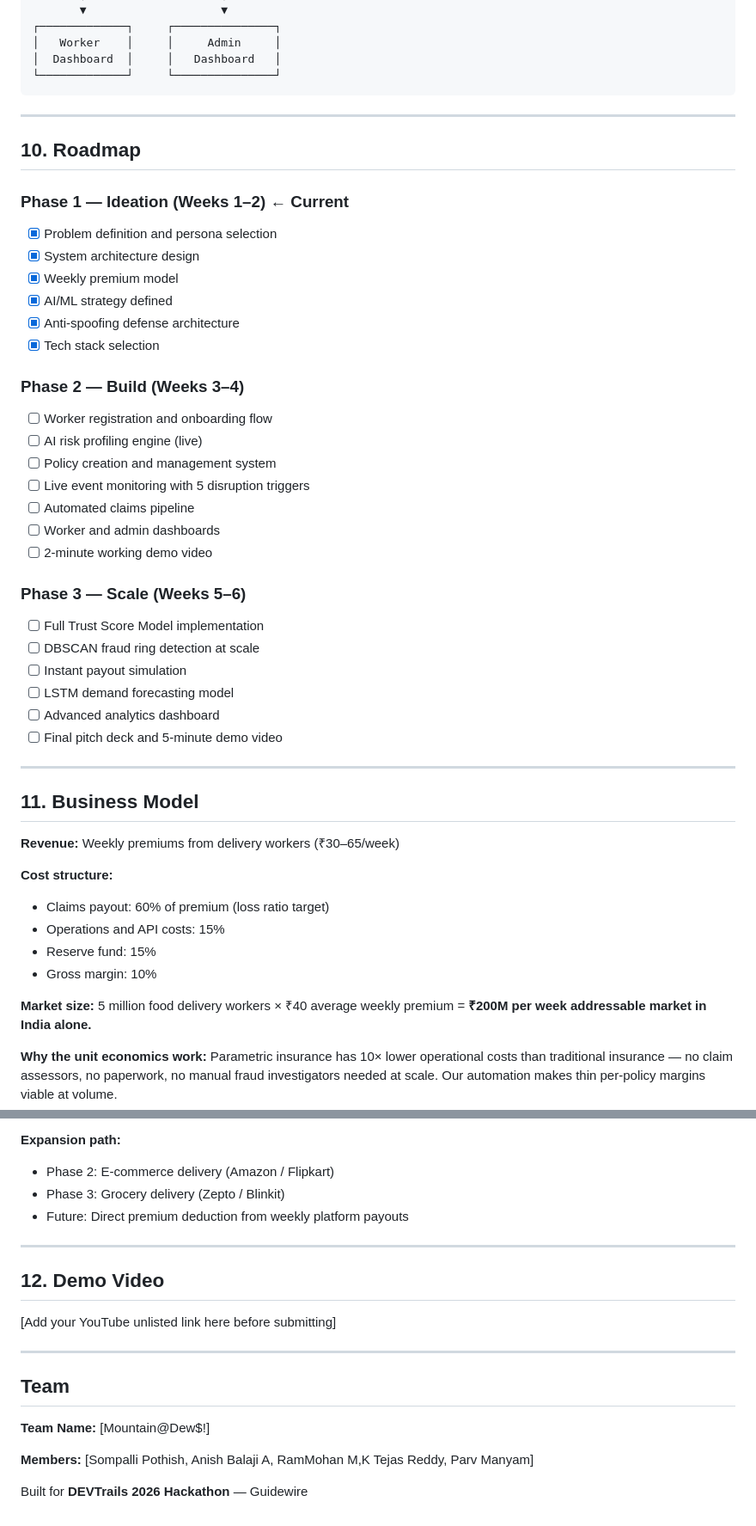
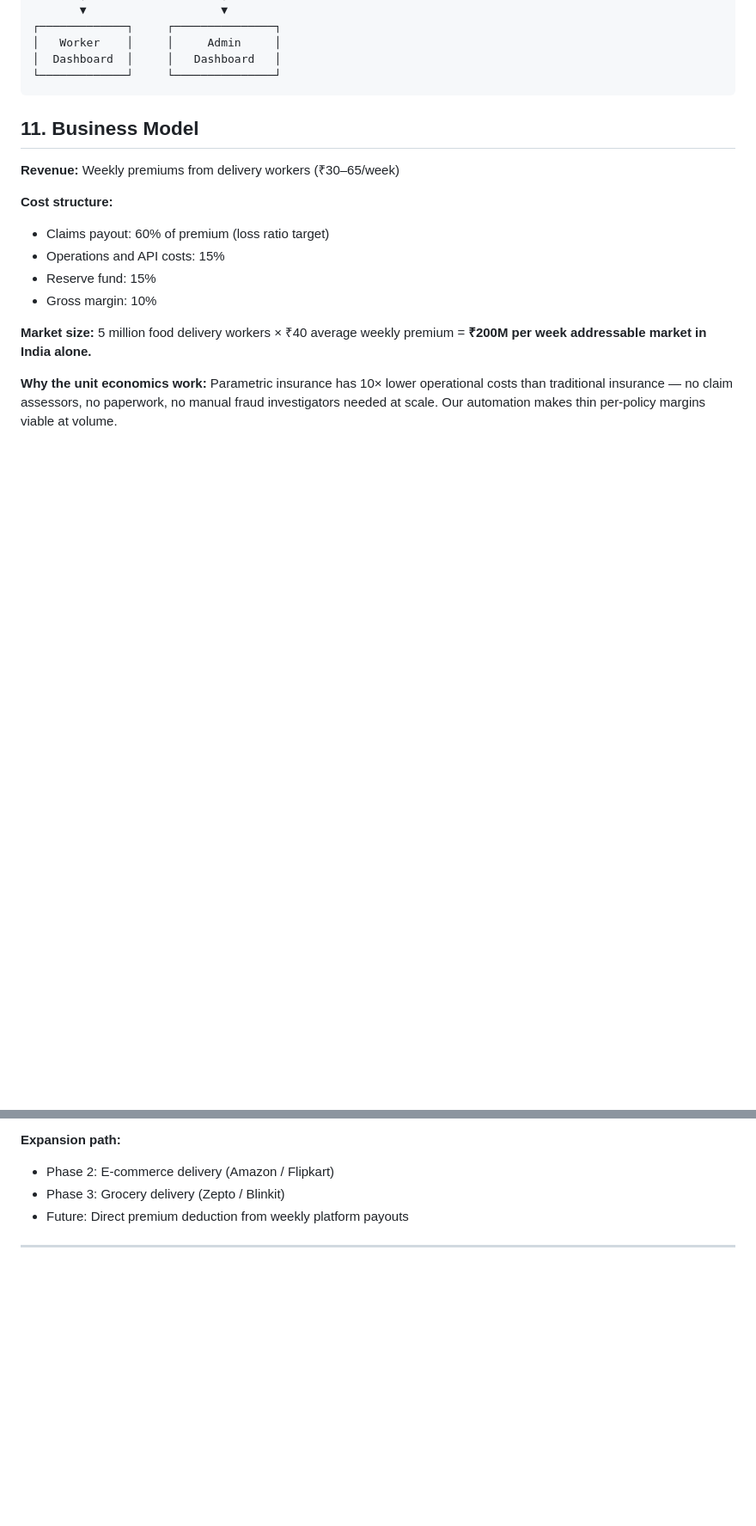
Before and after one commit to TEJAS-3008/gigsheild, a Markdown page: README.md, 2 parts joined by grey strips. Shown at 86% size. Drawn GitHub-style; blank space fills up the shorter version.

Commit message:
Cleanup README by removing outdated sections
Removed some porttions from README.

````diff
--- a/README.md
+++ b/README.md
@@ -411,36 +411,7 @@ During confirmed red-alert events, GPS and mobile signal degrade naturally. A **
 └─────────────┘     └───────────────┘
 ```
 
----
 
-## 10. Roadmap
-
-### Phase 1 — Ideation (Weeks 1–2) ← Current
-- [x] Problem definition and persona selection
-- [x] System architecture design
-- [x] Weekly premium model
-- [x] AI/ML strategy defined
-- [x] Anti-spoofing defense architecture
-- [x] Tech stack selection
-
-### Phase 2 — Build (Weeks 3–4)
-- [ ] Worker registration and onboarding flow
-- [ ] AI risk profiling engine (live)
-- [ ] Policy creation and management system
-- [ ] Live event monitoring with 5 disruption triggers
-- [ ] Automated claims pipeline
-- [ ] Worker and admin dashboards
-- [ ] 2-minute working demo video
-
-### Phase 3 — Scale (Weeks 5–6)
-- [ ] Full Trust Score Model implementation
-- [ ] DBSCAN fraud ring detection at scale
-- [ ] Instant payout simulation
-- [ ] LSTM demand forecasting model
-- [ ] Advanced analytics dashboard
-- [ ] Final pitch deck and 5-minute demo video
-
----
 
 ## 11. Business Model
 
@@ -464,17 +435,3 @@ Parametric insurance has 10× lower operational costs than traditional insurance
 - Future: Direct premium deduction from weekly platform payouts
 
 ---
-
-## 12. Demo Video
-
-[Add your YouTube unlisted link here before submitting]
-
----
-
-## Team
-
-**Team Name:** [Mountain@Dew$!]
-
-**Members:** [Sompalli Pothish, Anish Balaji A, RamMohan M,K Tejas Reddy, Parv Manyam]
-
-Built for **DEVTrails 2026 Hackathon** — Guidewire
````
